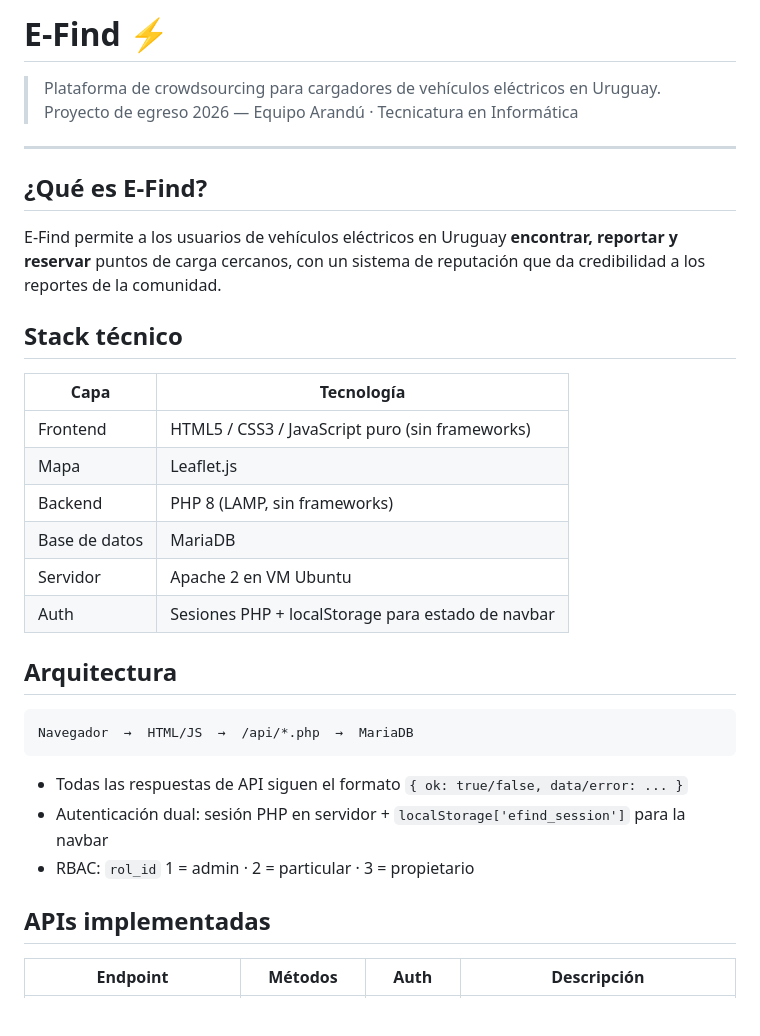
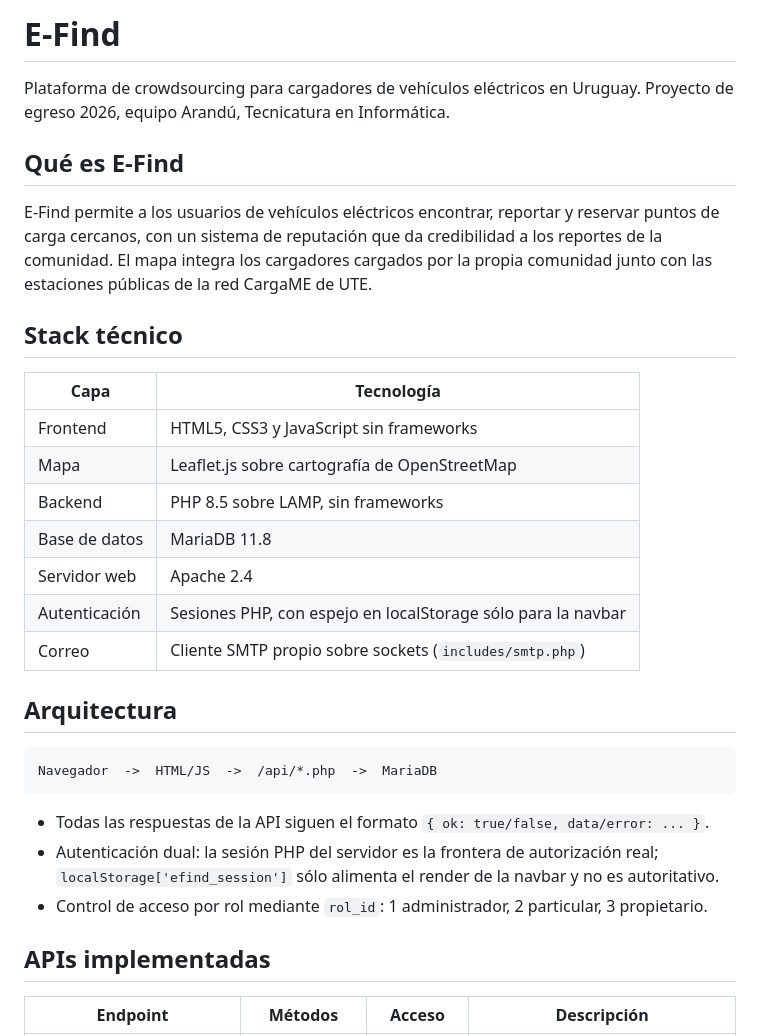
Before and after one commit to arandu-utu/Efind, a Markdown page: README.md, the part around one of its changes. GitHub-like rendering; blank space fills up the shorter version.

````diff
--- a/README.md
+++ b/README.md
@@ -1,36 +1,35 @@
-# E-Find ⚡
+# E-Find
 
-> Plataforma de crowdsourcing para cargadores de vehículos eléctricos en Uruguay.
-> Proyecto de egreso 2026 — Equipo Arandú · Tecnicatura en Informática
+Plataforma de crowdsourcing para cargadores de vehículos eléctricos en Uruguay.
+Proyecto de egreso 2026, equipo Arandú, Tecnicatura en Informática.
 
----
+## Qué es E-Find
 
-## ¿Qué es E-Find?
-
-E-Find permite a los usuarios de vehículos eléctricos en Uruguay **encontrar, reportar y reservar** puntos de carga cercanos, con un sistema de reputación que da credibilidad a los reportes de la comunidad.
+E-Find permite a los usuarios de vehículos eléctricos encontrar, reportar y reservar puntos de carga cercanos, con un sistema de reputación que da credibilidad a los reportes de la comunidad. El mapa integra los cargadores cargados por la propia comunidad junto con las estaciones públicas de la red CargaME de UTE.
 
 ## Stack técnico
 
 | Capa | Tecnología |
 |---|---|
-| Frontend | HTML5 / CSS3 / JavaScript puro (sin frameworks) |
-| Mapa | Leaflet.js |
-| Backend | PHP 8 (LAMP, sin frameworks) |
-| Base de datos | MariaDB |
-| Servidor | Apache 2 en VM Ubuntu |
-| Auth | Sesiones PHP + localStorage para estado de navbar |
+| Frontend | HTML5, CSS3 y JavaScript sin frameworks |
+| Mapa | Leaflet.js sobre cartografía de OpenStreetMap |
+| Backend | PHP 8.5 sobre LAMP, sin frameworks |
+| Base de datos | MariaDB 11.8 |
+| Servidor web | Apache 2.4 |
+| Autenticación | Sesiones PHP, con espejo en localStorage sólo para la navbar |
+| Correo | Cliente SMTP propio sobre sockets (`includes/smtp.php`) |
 
 ## Arquitectura
 
 ```
-Navegador  →  HTML/JS  →  /api/*.php  →  MariaDB
+Navegador  ->  HTML/JS  ->  /api/*.php  ->  MariaDB
 ```
 
-- Todas las respuestas de API siguen el formato `{ ok: true/false, data/error: ... }`
-- Autenticación dual: sesión PHP en servidor + `localStorage['efind_session']` para la navbar
-- RBAC: `rol_id` 1 = admin · 2 = particular · 3 = propietario
+- Todas las respuestas de la API siguen el formato `{ ok: true/false, data/error: ... }`.
+- Autenticación dual: la sesión PHP del servidor es la frontera de autorización real; `localStorage['efind_session']` sólo alimenta el render de la navbar y no es autoritativo.
+- Control de acceso por rol mediante `rol_id`: 1 administrador, 2 particular, 3 propietario.
 
 ## APIs implementadas
 
-| Endpoint | Métodos | Auth | Descripción |
+| Endpoint | Métodos | Acceso | Descripción |
 |---|---|---|---|
````
Also changed, not shown: other parts of README.md (+96 -72 lines).
